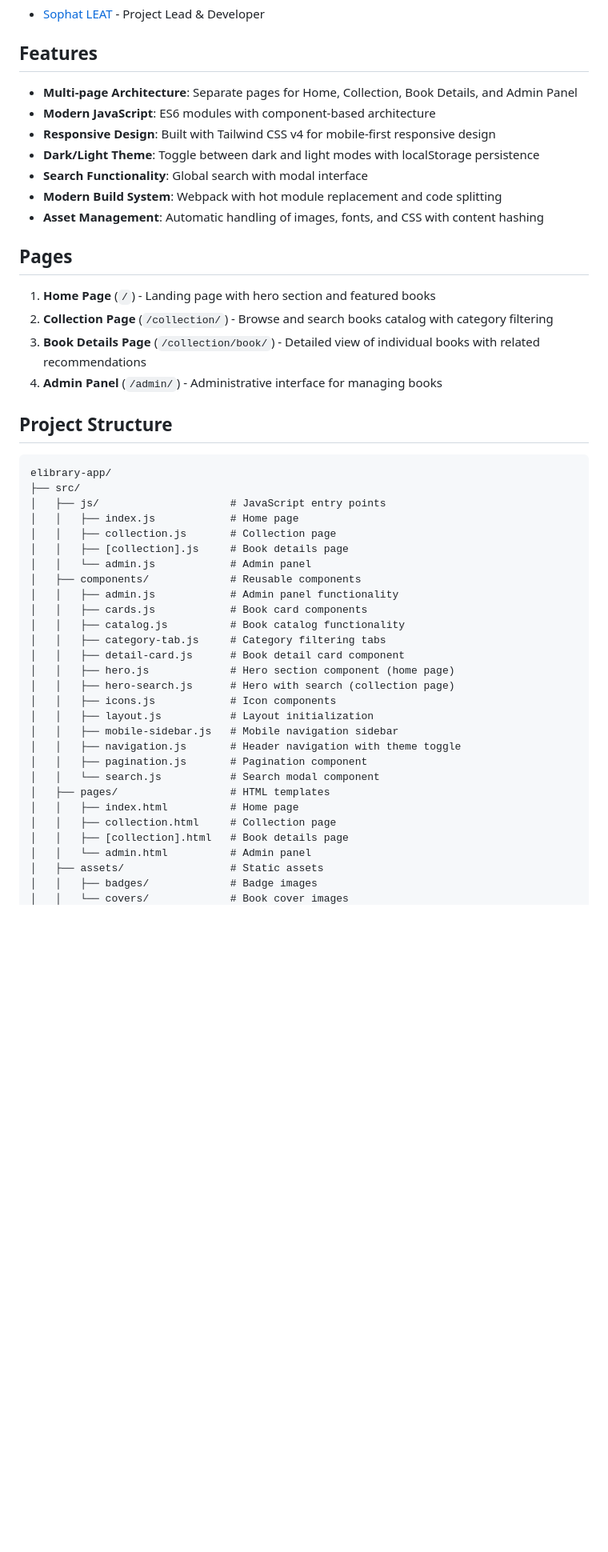
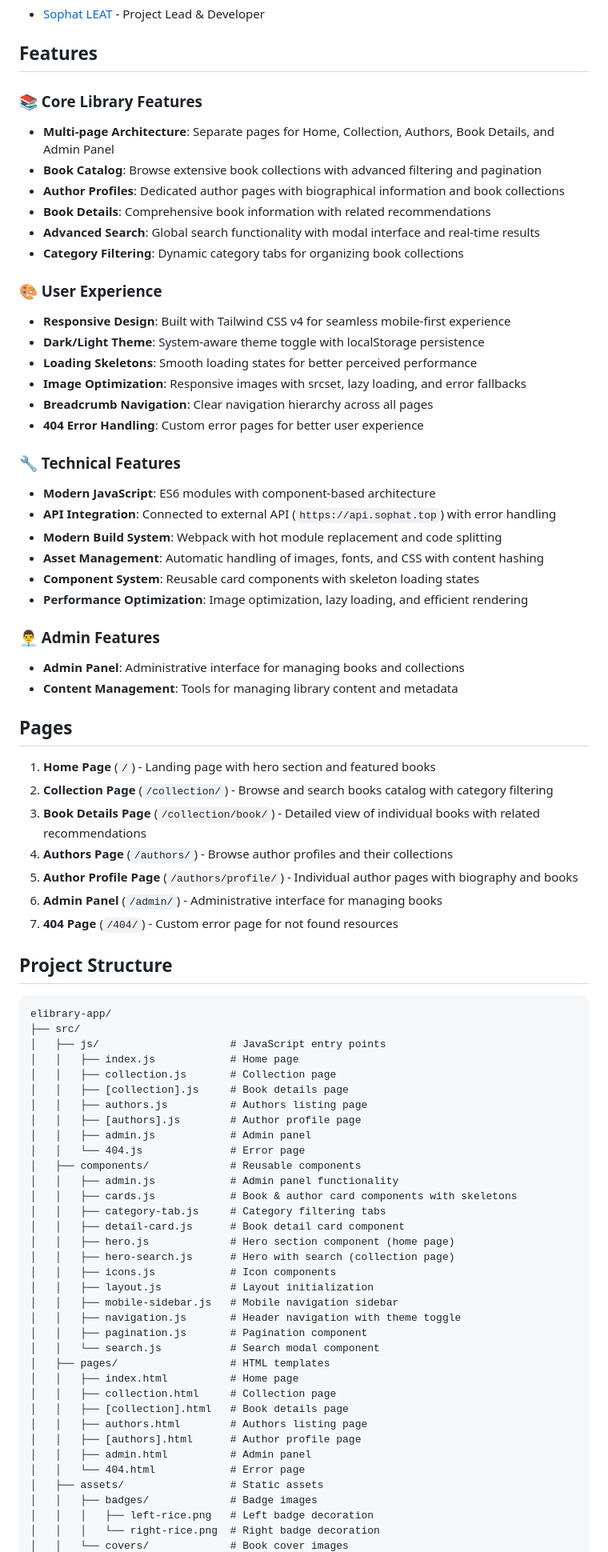
Before and after one commit to sophatlab/elibrary-app, a Markdown page: README.md, the part around the change printed below. Shown: that part at 80% size. GitHub-like rendering; blank space fills up the shorter version.

Commit message:
feat: Revise README to enhance feature descriptions and add new sections for performance optimizations and accessibility

```diff
--- a/README.md
+++ b/README.md
@@ -22,20 +22,43 @@ The eLibrary App provides a practical platform for applying these concepts in a
 
 ## Features
 
-- **Multi-page Architecture**: Separate pages for Home, Collection, Book Details, and Admin Panel
+### 📚 Core Library Features
+- **Multi-page Architecture**: Separate pages for Home, Collection, Authors, Book Details, and Admin Panel
+- **Book Catalog**: Browse extensive book collections with advanced filtering and pagination
+- **Author Profiles**: Dedicated author pages with biographical information and book collections
+- **Book Details**: Comprehensive book information with related recommendations
+- **Advanced Search**: Global search functionality with modal interface and real-time results
+- **Category Filtering**: Dynamic category tabs for organizing book collections
+
+### 🎨 User Experience
+- **Responsive Design**: Built with Tailwind CSS v4 for seamless mobile-first experience
+- **Dark/Light Theme**: System-aware theme toggle with localStorage persistence
+- **Loading Skeletons**: Smooth loading states for better perceived performance
+- **Image Optimization**: Responsive images with srcset, lazy loading, and error fallbacks
+- **Breadcrumb Navigation**: Clear navigation hierarchy across all pages
+- **404 Error Handling**: Custom error pages for better user experience
+
+### 🔧 Technical Features
 - **Modern JavaScript**: ES6 modules with component-based architecture
-- **Responsive Design**: Built with Tailwind CSS v4 for mobile-first responsive design
-- **Dark/Light Theme**: Toggle between dark and light modes with localStorage persistence
-- **Search Functionality**: Global search with modal interface
+- **API Integration**: Connected to external API (`https://api.sophat.top`) with error handling
 - **Modern Build System**: Webpack with hot module replacement and code splitting
 - **Asset Management**: Automatic handling of images, fonts, and CSS with content hashing
+- **Component System**: Reusable card components with skeleton loading states
+- **Performance Optimization**: Image optimization, lazy loading, and efficient rendering
+
+### 👨‍💼 Admin Features
+- **Admin Panel**: Administrative interface for managing books and collections
+- **Content Management**: Tools for managing library content and metadata
 
 ## Pages
 
 1. **Home Page** (`/`) - Landing page with hero section and featured books
 2. **Collection Page** (`/collection/`) - Browse and search books catalog with category filtering
 3. **Book Details Page** (`/collection/book/`) - Detailed view of individual books with related recommendations
-4. **Admin Panel** (`/admin/`) - Administrative interface for managing books
+4. **Authors Page** (`/authors/`) - Browse author profiles and their collections
+5. **Author Profile Page** (`/authors/profile/`) - Individual author pages with biography and books
+6. **Admin Panel** (`/admin/`) - Administrative interface for managing books
+7. **404 Page** (`/404/`) - Custom error page for not found resources
 
 ## Project Structure
 
@@ -46,11 +69,13 @@ elibrary-app/
 │   │   ├── index.js            # Home page
 │   │   ├── collection.js       # Collection page
 │   │   ├── [collection].js     # Book details page
-│   │   └── admin.js            # Admin panel
+│   │   ├── authors.js          # Authors listing page
+│   │   ├── [authors].js        # Author profile page
+│   │   ├── admin.js            # Admin panel
+│   │   └── 404.js              # Error page
 │   ├── components/             # Reusable components
 │   │   ├── admin.js            # Admin panel functionality
-│   │   ├── cards.js            # Book card components
-│   │   ├── catalog.js          # Book catalog functionality
+│   │   ├── cards.js            # Book & author card components with skeletons
 │   │   ├── category-tab.js     # Category filtering tabs
 │   │   ├── detail-card.js      # Book detail card component
 │   │   ├── hero.js             # Hero section component (home page)
@@ -65,7 +90,12 @@ elibrary-app/
 │   │   ├── index.html          # Home page
 │   │   ├── collection.html     # Collection page
 │   │   ├── [collection].html   # Book details page
-│   │   └── admin.html          # Admin panel
+│   │   ├── authors.html        # Authors listing page
+│   │   ├── [authors].html      # Author profile page
+│   │   ├── admin.html          # Admin panel
+│   │   └── 404.html            # Error page
 │   ├── assets/                 # Static assets
 │   │   ├── badges/             # Badge images
+│   │   │   ├── left-rice.png   # Left badge decoration
+│   │   │   └── right-rice.png  # Right badge decoration
 │   │   └── covers/             # Book cover images
```
Also changed, not shown: other parts of README.md (+58 -18 lines).
